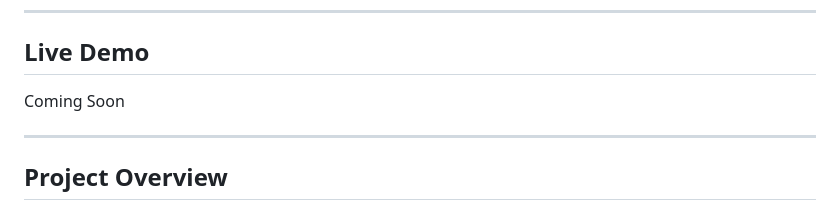
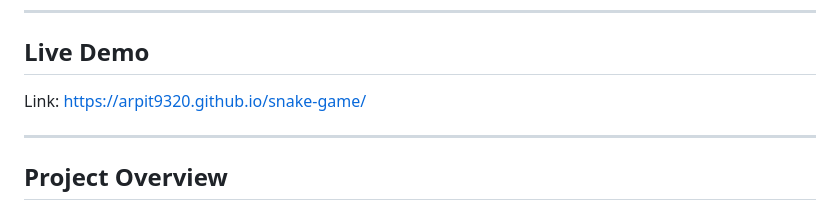
Before and after one commit to Arpit9320/snake-game, a Markdown page: README.md, the part around the change. GitHub-like rendering.

Commit message:
Project Live Link  Uploaded

```diff
--- a/README.md
+++ b/README.md
@@ -6,7 +6,7 @@ A browser-based Snake Game built using **HTML, CSS, and Vanilla JavaScript**. Th
 
 ## Live Demo
 
-Coming Soon
+Link: https://arpit9320.github.io/snake-game/
 
 ---
 
```
